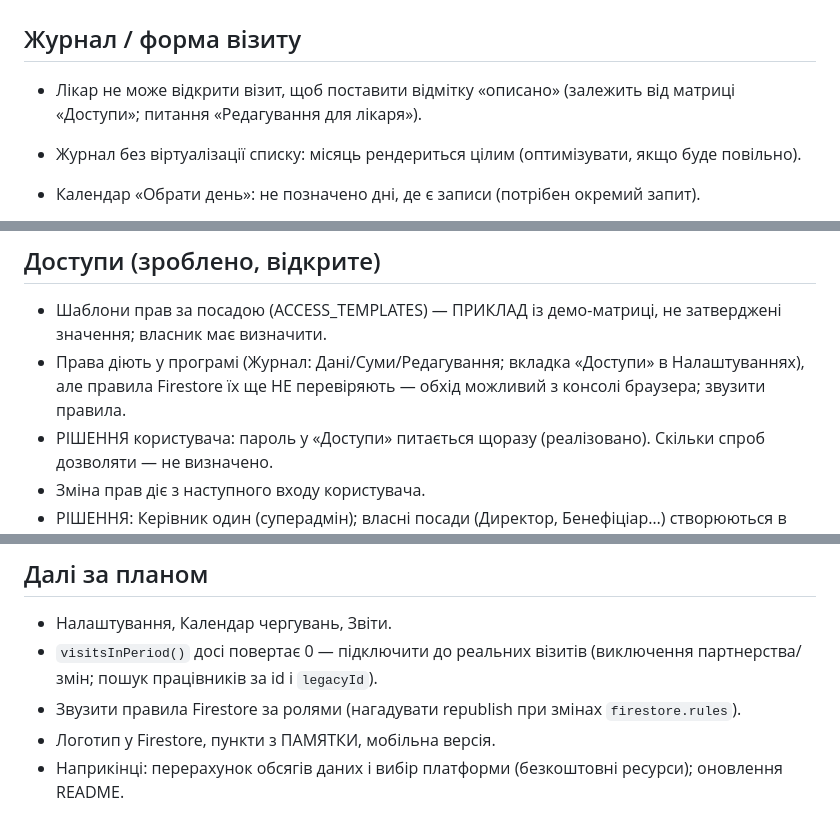
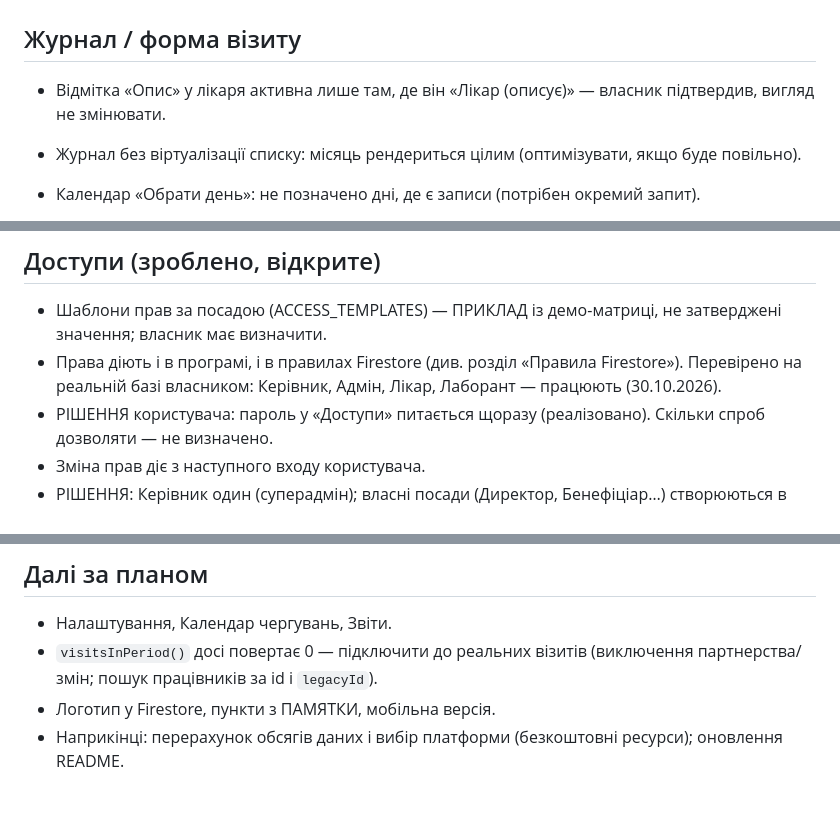
Before and after one commit to YuriiKachmar/CTMRI, a Markdown page: TODO.md, 3 parts joined by grey strips. GitHub-like rendering.

Commit message:
TODO: правила перевірені власником
Co-Authored-By: Claude Sonnet 5.5 <noreply@anthropic.com>
Claude-Session: https://claude.ai/code/session_01YSbsiYEQkdwZgeguT5eWXv

```diff
--- a/TODO.md
+++ b/TODO.md
@@ -1,7 +1,7 @@
 # Відкриті питання та невиконане (оновлювати після кожного етапу)
 
 ## Журнал / форма візиту
-- Лікар не може відкрити візит, щоб поставити відмітку «описано» (залежить від матриці «Доступи»; питання «Редагування для лікаря»).
+- Відмітка «Опис» у лікаря активна лише там, де він «Лікар (описує)» — власник підтвердив, вигляд не змінювати.
 - Журнал без віртуалізації списку: місяць рендериться цілим (оптимізувати, якщо буде повільно).
 - Календар «Обрати день»: не позначено дні, де є записи (потрібен окремий запит).
 - Колонка «Оплата» у журналі: ✓/✕ клікабельна (за згодою користувача); зняття оплати — з підтвердженням, перемикає автор візиту або Керівник/Адмін.
@@ -18,7 +18,7 @@
 
 ## Доступи (зроблено, відкрите)
 - Шаблони прав за посадою (ACCESS_TEMPLATES) — ПРИКЛАД із демо-матриці, не затверджені значення; власник має визначити.
-- Права діють у програмі (Журнал: Дані/Суми/Редагування; вкладка «Доступи» в Налаштуваннях), але правила Firestore їх ще НЕ перевіряють — обхід можливий з консолі браузера; звузити правила.
+- Права діють і в програмі, і в правилах Firestore (див. розділ «Правила Firestore»). Перевірено на реальній базі власником: Керівник, Адмін, Лікар, Лаборант — працюють (30.10.2026).
 - РІШЕННЯ користувача: пароль у «Доступи» питається щоразу (реалізовано). Скільки спроб дозволяти — не визначено.
 - Зміна прав діє з наступного входу користувача.
 - РІШЕННЯ: Керівник один (суперадмін); власні посади (Директор, Бенефіціар…) створюються в картці нового користувача, працюють як «Користувач». Лікар за «Редагування» редагує лише «Опис» у записах, де він «Лікар (описує)». Відкрито: одна людина — дві посади.
@@ -29,7 +29,6 @@
 ## Далі за планом
 - Налаштування, Календар чергувань, Звіти.
 - `visitsInPeriod()` досі повертає 0 — підключити до реальних візитів (виключення партнерства/змін; пошук працівників за id і `legacyId`).
-- Звузити правила Firestore за ролями (нагадувати republish при змінах `firestore.rules`).
 - Логотип у Firestore, пункти з ПАМЯТКИ, мобільна версія.
 - Наприкінці: перерахунок обсягів даних і вибір платформи (безкоштовні ресурси); оновлення README.
 
```
